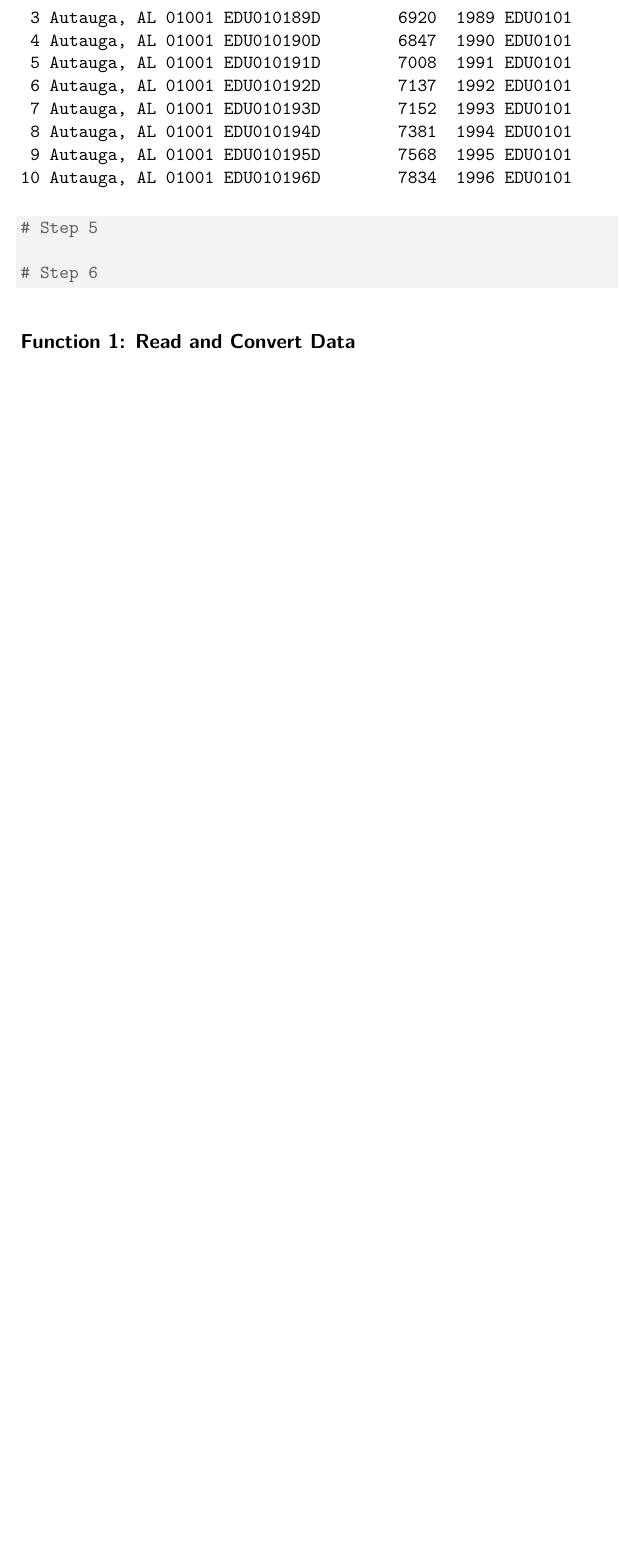
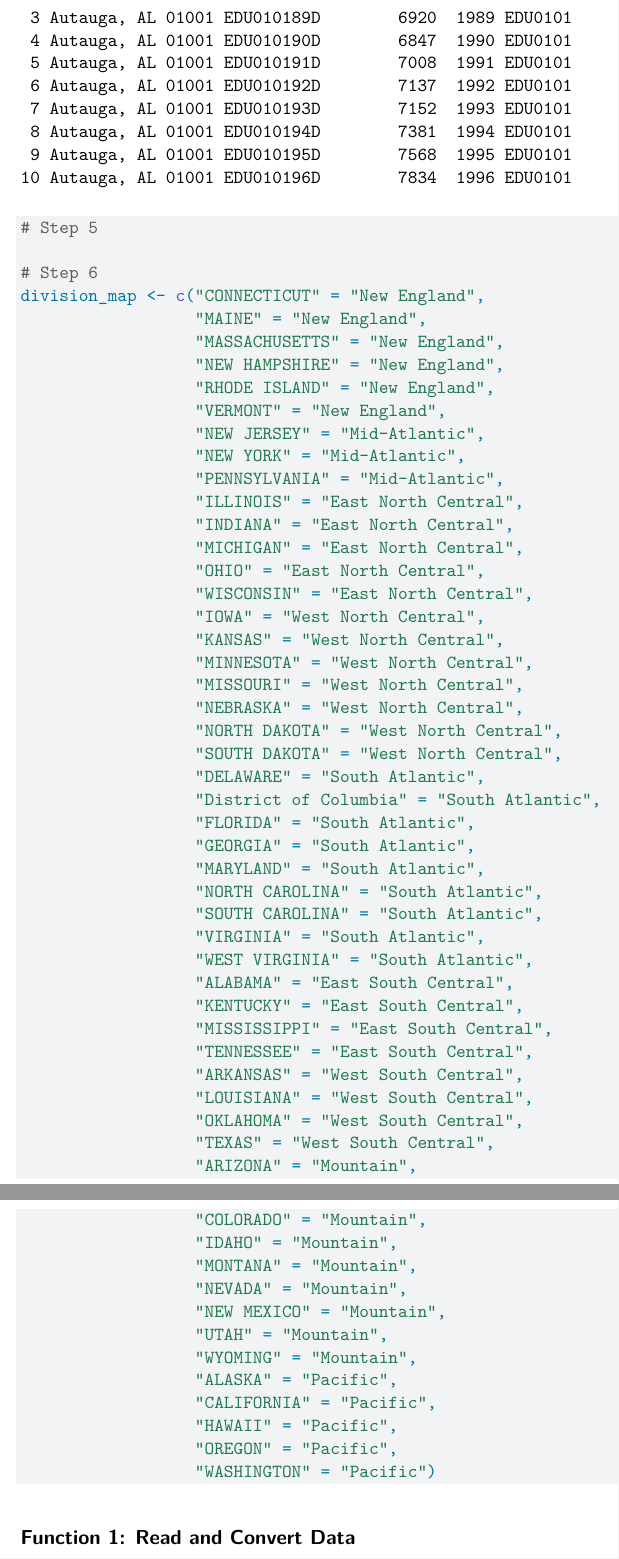
Before and after one commit to zbrosen2/Project1, a Quarto document (Project1.qmd): part of page 3 of 3 before the commit and two parts of pages 3 and 4 of 4 after it, the two joined at a grey line, cut so that both start at the same text, the shorter picture padded with empty space. Rendered offline with R 4.5, knitr and Pandoc in place of Quarto, then LaTeX, with nearby package versions.

Commit message:
Add division_map

````diff
--- a/Project1.qmd
+++ b/Project1.qmd
@@ -49,6 +49,57 @@ head(county_tibble, 10)
 # Step 5
 
 # Step 6
+division_map <- c("CONNECTICUT" = "New England",
+                  "MAINE" = "New England",
+                  "MASSACHUSETTS" = "New England",
+                  "NEW HAMPSHIRE" = "New England",
+                  "RHODE ISLAND" = "New England",
+                  "VERMONT" = "New England",
+                  "NEW JERSEY" = "Mid-Atlantic",
+                  "NEW YORK" = "Mid-Atlantic",
+                  "PENNSYLVANIA" = "Mid-Atlantic",
+                  "ILLINOIS" = "East North Central",
+                  "INDIANA" = "East North Central",
+                  "MICHIGAN" = "East North Central",
+                  "OHIO" = "East North Central",
+                  "WISCONSIN" = "East North Central",
+                  "IOWA" = "West North Central",
+                  "KANSAS" = "West North Central",
+                  "MINNESOTA" = "West North Central",
+                  "MISSOURI" = "West North Central",
+                  "NEBRASKA" = "West North Central",
+                  "NORTH DAKOTA" = "West North Central",
+                  "SOUTH DAKOTA" = "West North Central",
+                  "DELAWARE" = "South Atlantic",
+                  "District of Columbia" = "South Atlantic",
+                  "FLORIDA" = "South Atlantic",
+                  "GEORGIA" = "South Atlantic",
+                  "MARYLAND" = "South Atlantic",
+                  "NORTH CAROLINA" = "South Atlantic",
+                  "SOUTH CAROLINA" = "South Atlantic",
+                  "VIRGINIA" = "South Atlantic",
+                  "WEST VIRGINIA" = "South Atlantic",
+                  "ALABAMA" = "East South Central",
+                  "KENTUCKY" = "East South Central",
+                  "MISSISSIPPI" = "East South Central",
+                  "TENNESSEE" = "East South Central",
+                  "ARKANSAS" = "West South Central",
+                  "LOUISIANA" = "West South Central",
+                  "OKLAHOMA" = "West South Central",
+                  "TEXAS" = "West South Central",
+                  "ARIZONA" = "Mountain",
+                  "COLORADO" = "Mountain",
+                  "IDAHO" = "Mountain",
+                  "MONTANA" = "Mountain",
+                  "NEVADA" = "Mountain",
+                  "NEW MEXICO" = "Mountain",
+                  "UTAH" = "Mountain",
+                  "WYOMING" = "Mountain",
+                  "ALASKA" = "Pacific",
+                  "CALIFORNIA" = "Pacific",
+                  "HAWAII" = "Pacific",
+                  "OREGON" = "Pacific",
+                  "WASHINGTON" = "Pacific")
 ```
 
 ## Function 1: Read and Convert Data
````
